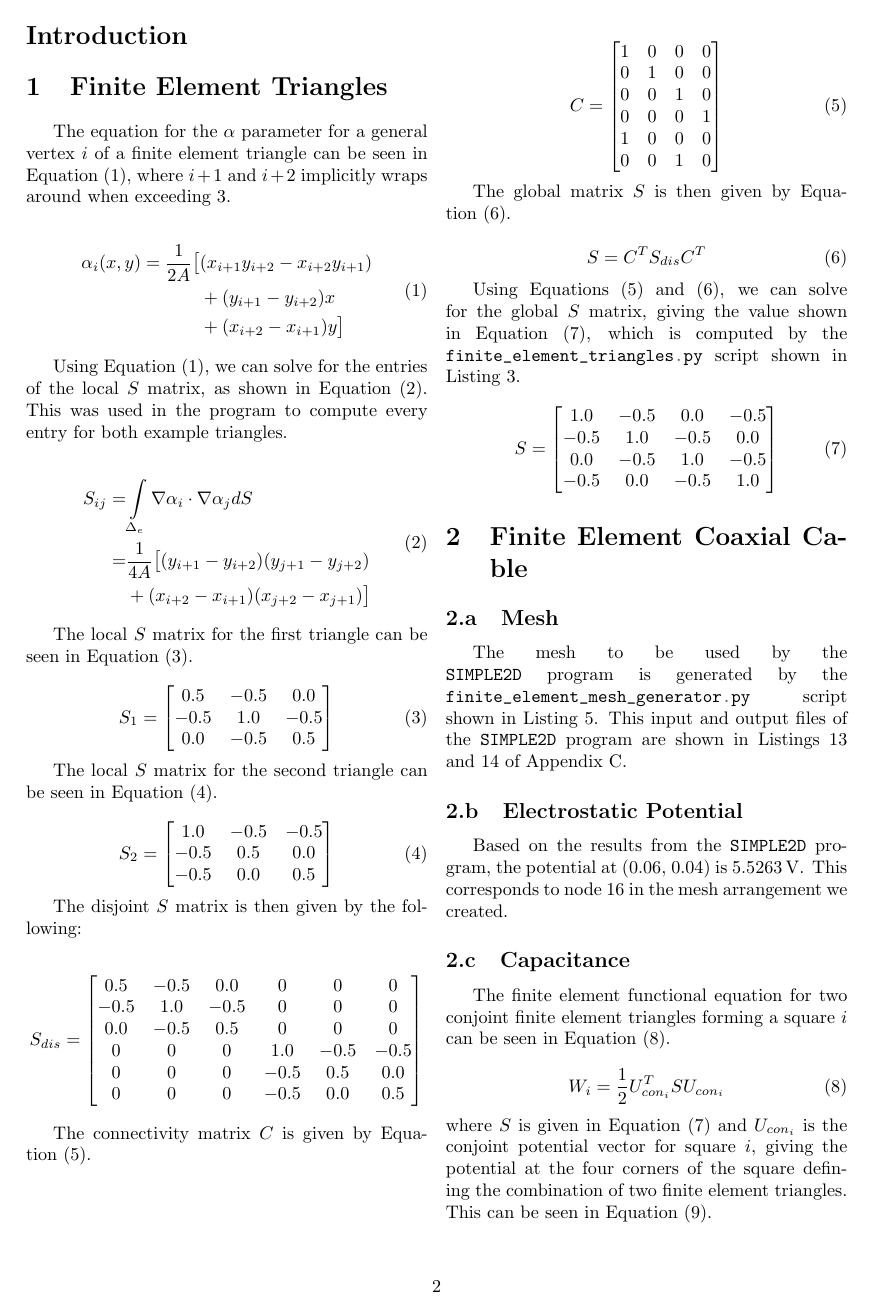
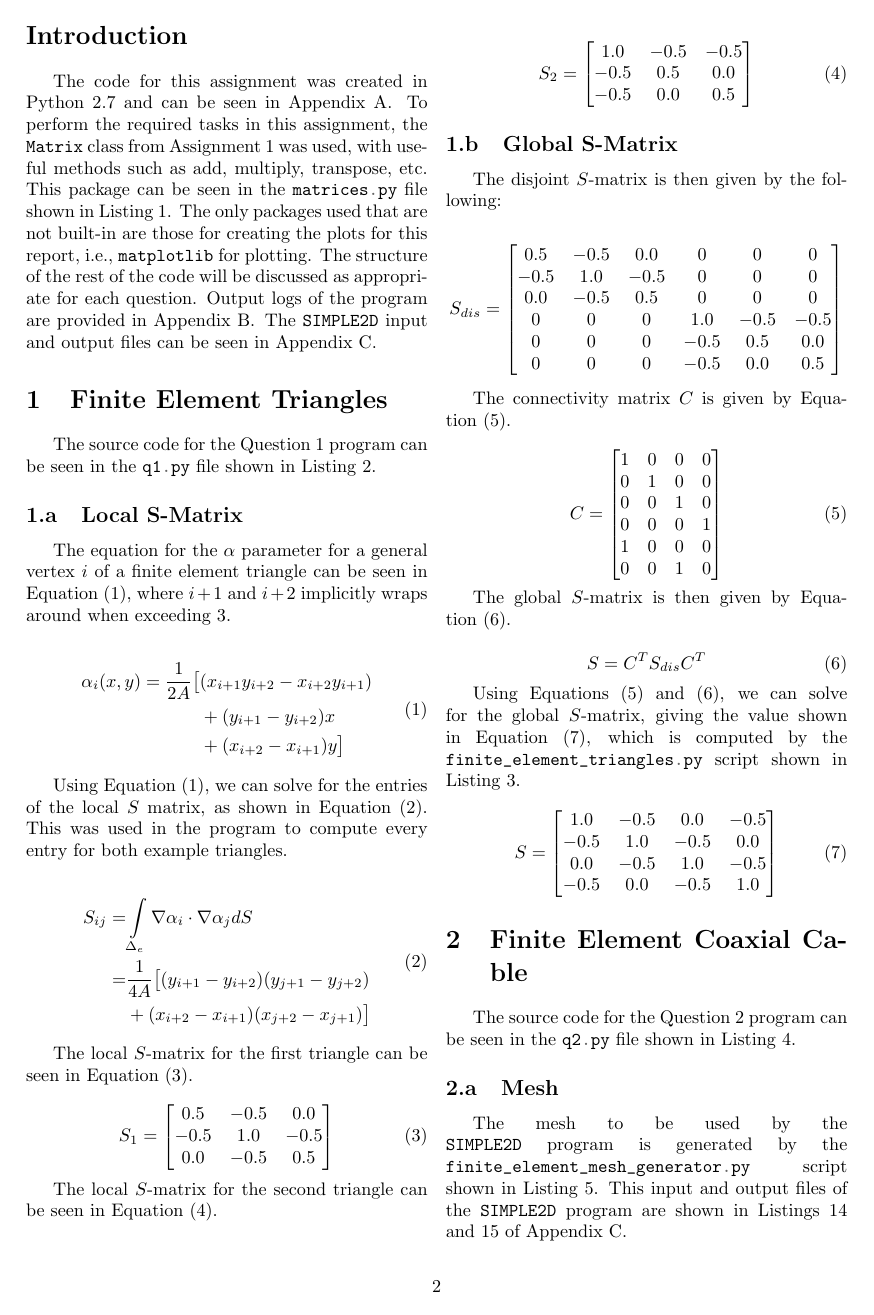
Before and after one commit to seanstappas/ecse-543-assignment2, a LaTeX document (report/report.tex): page 3 of 10. Compiled offline with pdfLaTeX.

Commit message:
Added some text to report.

```diff
--- a/report/report.tex
+++ b/report/report.tex
@@ -55,7 +55,15 @@
 
 	\section*{Introduction}
 
+	The code for this assignment was created in Python 2.7 and can be seen in \autoref{appendix:code}. To perform the required tasks in this assignment, the \mintinline{python}{Matrix} class from Assignment 1 was used, with useful methods such as add, multiply, transpose, etc. This package can be seen in the \mintinline{python}{matrices.py} file shown in \autoref{lst:matrices}. The only packages used that are not built-in are those for creating the plots for this report, i.e., \mintinline{python}{matplotlib} for plotting. The structure of the rest of the code will be discussed as appropriate for each question. Output logs of the program are provided in \autoref{appendix:logs}. The \mintinline{python}{SIMPLE2D} input and output files can be seen in \autoref{appendix:simple2d}.
+
+
+
 	\section{Finite Element Triangles}
+
+	The source code for the Question 1 program can be seen in the \mintinline{python}{q1.py} file shown in \cref{lst:q1}.
+
+	\subsection{Local S-Matrix}
 
 	The equation for the $\alpha$ parameter for a general vertex $i$ of a finite element triangle can be seen in \cref{eq:alpha}, where $i+1$ and $i+2$ implicitly wraps around when exceeding 3.
 
@@ -80,7 +88,7 @@
 		\end{split}
 	\end{equation}
 
-	The local $S$ matrix for the first triangle can be seen in \cref{eq:local_s1}.
+	The local $S$-matrix for the first triangle can be seen in \cref{eq:local_s1}.
 
 	\begin{equation} \label{eq:local_s1}
 		S_1 =
@@ -98,7 +106,9 @@
 			\end{bmatrix}
 	\end{equation}
 
-	The disjoint $S$ matrix is then given by the following:
+	\subsection{Global S-Matrix}
+
+	The disjoint $S$-matrix is then given by the following:
 
 	\begin{equation*}
 		S_{dis} =
@@ -116,13 +126,13 @@
 			\end{bmatrix}
 	\end{equation}
 
-	The global matrix $S$ is then given by \cref{eq:global_s}.
+	The global $S$-matrix is then given by \cref{eq:global_s}.
 
 	\begin{equation} \label{eq:global_s}
 		S = C^T S_{dis} C^T
 	\end{equation}
 
-	Using \cref{eq:connectivity,eq:global_s}, we can solve for the global $S$ matrix, giving the value shown in \cref{eq:global_s_solution}, which is computed by the \mintinline{python}{finite_element_triangles.py} script shown in \cref{lst:finite_element_triangles}.
+	Using \cref{eq:connectivity,eq:global_s}, we can solve for the global $S$-matrix, giving the value shown in \cref{eq:global_s_solution}, which is computed by the \mintinline{python}{finite_element_triangles.py} script shown in \cref{lst:finite_element_triangles}.
 
 	\begin{equation} \label{eq:global_s_solution}
 		S =
@@ -132,6 +142,8 @@
 	\end{equation}
 
 	\section{Finite Element Coaxial Cable}
+
+	The source code for the Question 2 program can be seen in the \mintinline{python}{q2.py} file shown in \cref{lst:q2}.
 
 	\subsection{Mesh}
 
```
Also changed, not shown: report/report.pdf, report/report.tex (12 more changed lines).
